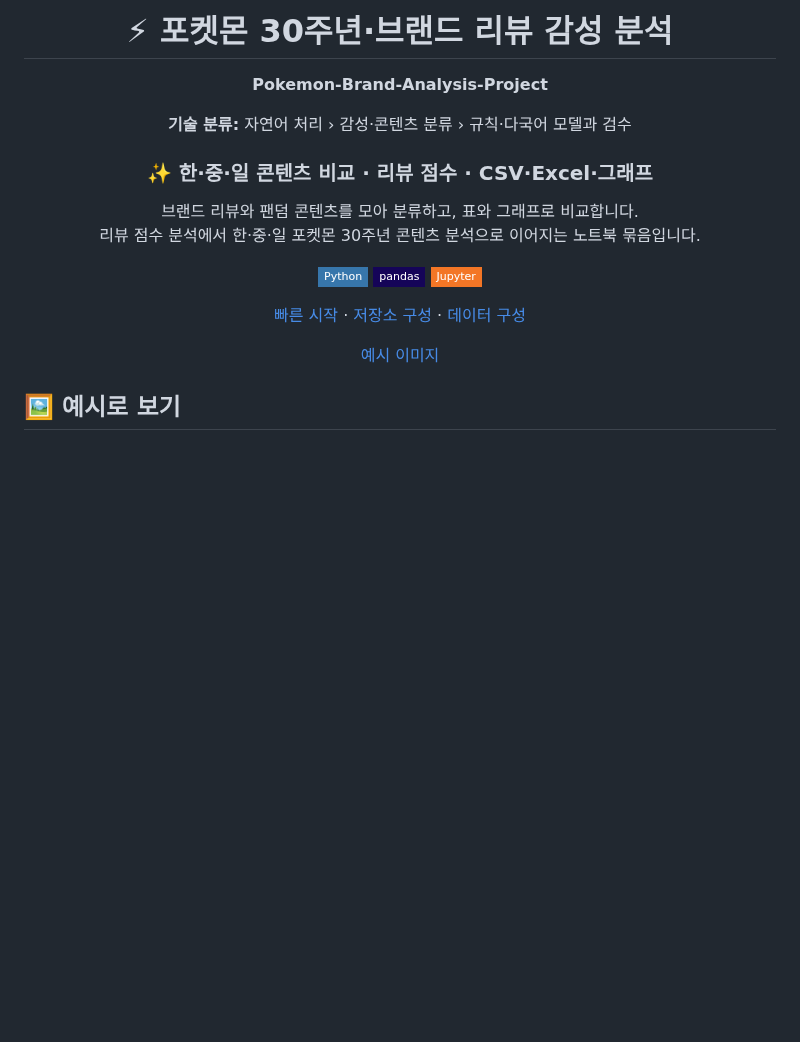
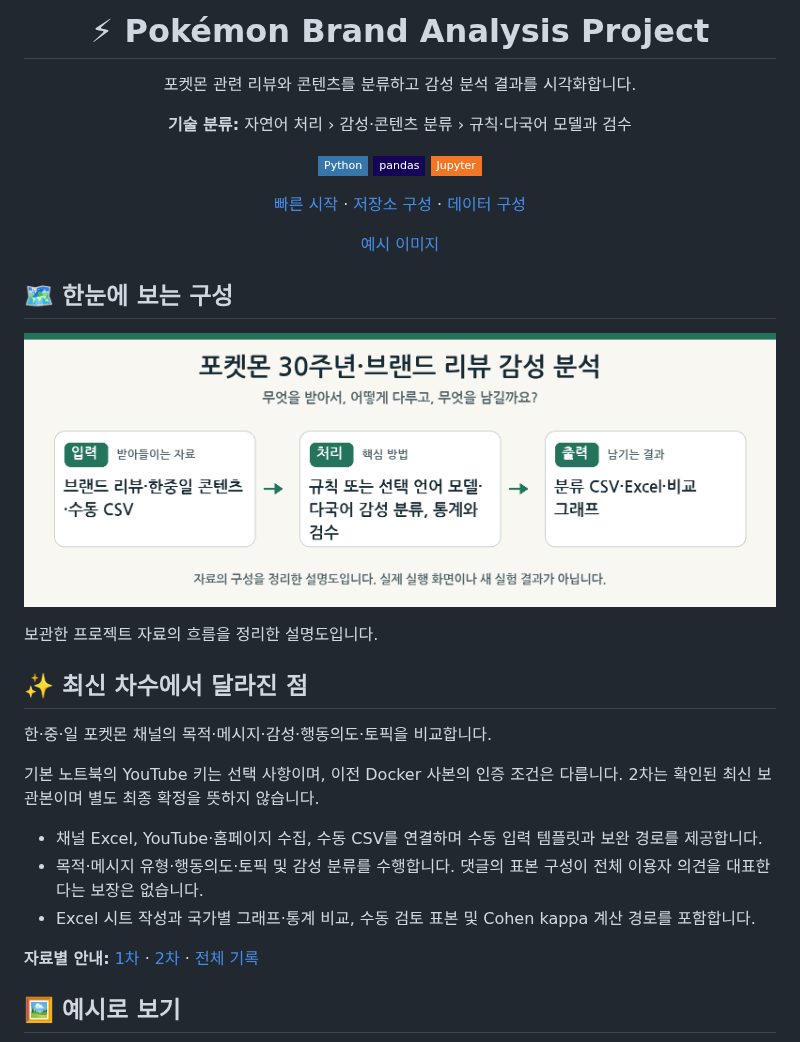
Before and after one commit to PUVKID/Pokemon-Brand-Analysis-Project, a Markdown page: README.md, the part around the change. GitHub-like rendering; pictures changed too: assets/overview.png (added); badges without logos; blank space fills up the shorter version.

Commit message:
실제 코드 분석에 맞춰 프로젝트 설명과 변경 기록 정리

```diff
--- a/README.md
+++ b/README.md
@@ -1,17 +1,10 @@
 <div align="center">
 
-# ⚡ 포켓몬 30주년·브랜드 리뷰 감성 분석
+# ⚡ Pokémon Brand Analysis Project
 
-**Pokemon-Brand-Analysis-Project**
+포켓몬 관련 리뷰와 콘텐츠를 분류하고 감성 분석 결과를 시각화합니다.
 
 **기술 분류:** 자연어 처리 › 감성·콘텐츠 분류 › 규칙·다국어 모델과 검수
-
-
-
-### ✨ 한·중·일 콘텐츠 비교 · 리뷰 점수 · CSV·Excel·그래프
-
-브랜드 리뷰와 팬덤 콘텐츠를 모아 분류하고, 표와 그래프로 비교합니다.<br>
-리뷰 점수 분석에서 한·중·일 포켓몬 30주년 콘텐츠 분석으로 이어지는 노트북 묶음입니다.
 
 ![Python](https://img.shields.io/badge/Python-3776AB?style=flat-square&logo=python&logoColor=white)
 ![pandas](https://img.shields.io/badge/pandas-150458?style=flat-square&logo=pandas&logoColor=white)
@@ -22,6 +15,26 @@
 [예시 이미지](#preview)
 
 </div>
+
+<a name="overview"></a>
+
+## 🗺️ 한눈에 보는 구성
+
+<p align="center"><img src="assets/overview.png" width="960" alt="프로젝트의 입력·처리·출력을 정리한 설명도" /></p>
+보관한 프로젝트 자료의 흐름을 정리한 설명도입니다.
+
+## ✨ 최신 차수에서 달라진 점
+
+한·중·일 포켓몬 채널의 목적·메시지·감성·행동의도·토픽을 비교합니다.
+
+기본 노트북의 YouTube 키는 선택 사항이며, 이전 Docker 사본의 인증 조건은 다릅니다. 2차는 확인된 최신 보관본이며 별도 최종 확정을 뜻하지 않습니다.
+
+- 채널 Excel, YouTube·홈페이지 수집, 수동 CSV를 연결하며 수동 입력 템플릿과 보완 경로를 제공합니다.
+- 목적·메시지 유형·행동의도·토픽 및 감성 분류를 수행합니다. 댓글의 표본 구성이 전체 이용자 의견을 대표한다는 보장은 없습니다.
+- Excel 시트 작성과 국가별 그래프·통계 비교, 수동 검토 표본 및 Cohen kappa 계산 경로를 포함합니다.
+
+**자료별 안내:** [1차](docs/versions/first.md) · [2차](docs/versions/latest.md) · [전체 기록](docs/VERSIONS.md)
+
 
 <a name="preview"></a>
 
```
Also changed, not shown: CHANGELOG.md (+16 -0 lines), docs/VERSIONS.md (+29 -0 lines), docs/versions/first.md (added, +30 -0 lines), docs/versions/latest.md (added, +32 -0 lines).
